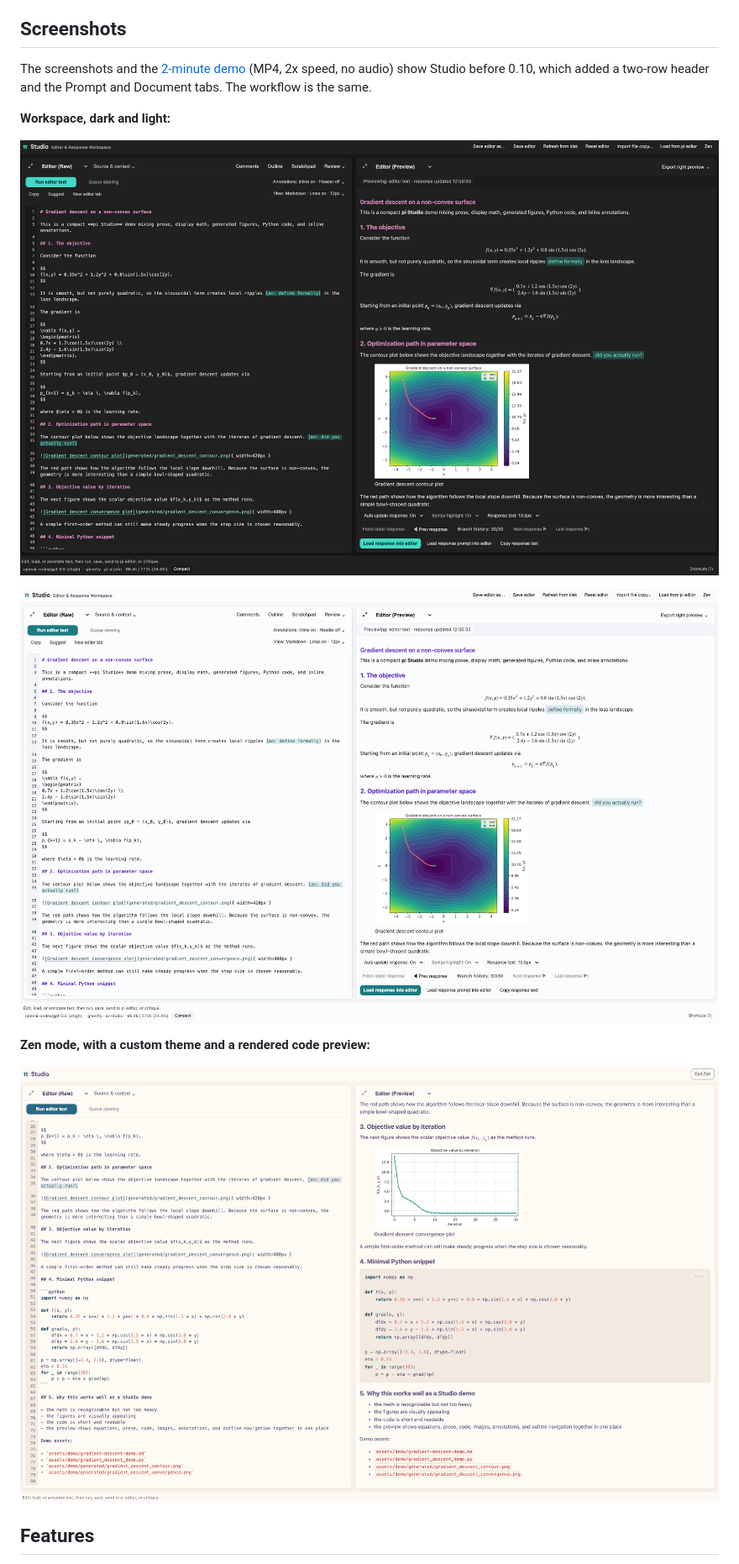
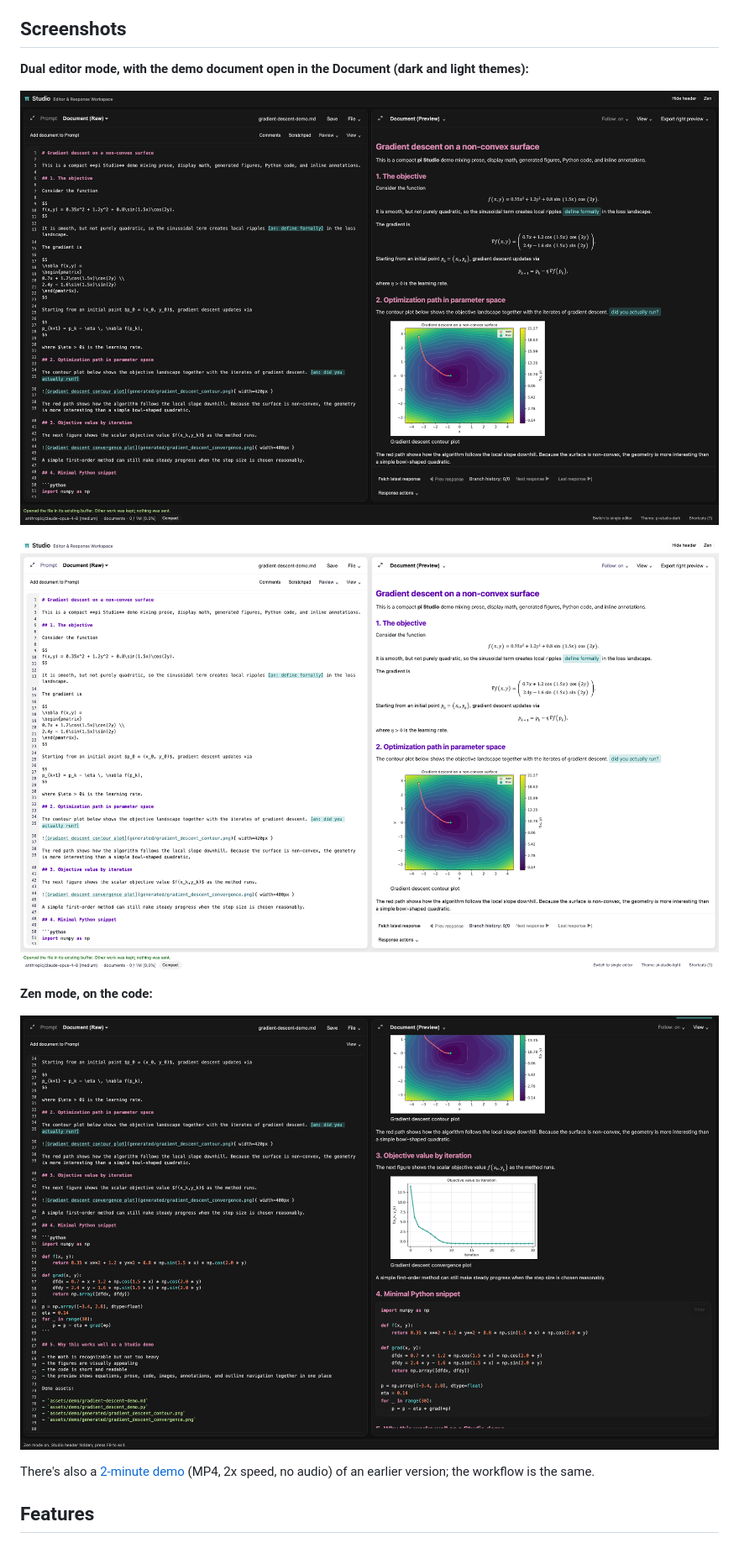
Before and after one commit to omaclaren/pi-studio, a Markdown page: README.md, the part around the change. Shown: that part at 84% size. Rendered like a GitHub page; pictures changed too: assets/screenshots/dark-workspace.png, assets/screenshots/light-workspace.png, assets/screenshots/theme-zen-code.png.

Commit message:
Retake the README screenshots for 0.10
Dual editor mode with the demo document in the Document, in the
pi-studio-dark and pi-studio-light themes, and Zen mode on the code.
Taken from the 0.10.0 package in the dedicated test browser with an
isolated profile and synthetic content.

```diff
--- a/README.md
+++ b/README.md
@@ -4,17 +4,17 @@ A browser workspace for [Pi](https://pi.dev). Write and run prompts, read respon
 
 ## Screenshots
 
-The screenshots and the [2-minute demo](https://github.com/omaclaren/pi-studio/releases/latest/download/pi-studio-demo-2min.mp4) (MP4, 2x speed, no audio) show Studio before 0.10, which added a two-row header and the Prompt and Document tabs. The workflow is the same.
-
-**Workspace, dark and light:**
+**Dual editor mode, with the demo document open in the Document (dark and light themes):**
 
 ![Pi Studio workspace (dark)](./assets/screenshots/dark-workspace.png)
 
 ![Pi Studio workspace (light)](./assets/screenshots/light-workspace.png)
 
-**Zen mode, with a custom theme and a rendered code preview:**
+**Zen mode, on the code:**
 
-![Pi Studio Zen mode with custom theme and rendered code preview](./assets/screenshots/theme-zen-code.png)
+![Pi Studio Zen mode with a rendered code preview](./assets/screenshots/theme-zen-code.png)
+
+There's also a [2-minute demo](https://github.com/omaclaren/pi-studio/releases/latest/download/pi-studio-demo-2min.mp4) (MP4, 2x speed, no audio) of an earlier version; the workflow is the same.
 
 ## Features
 
```
